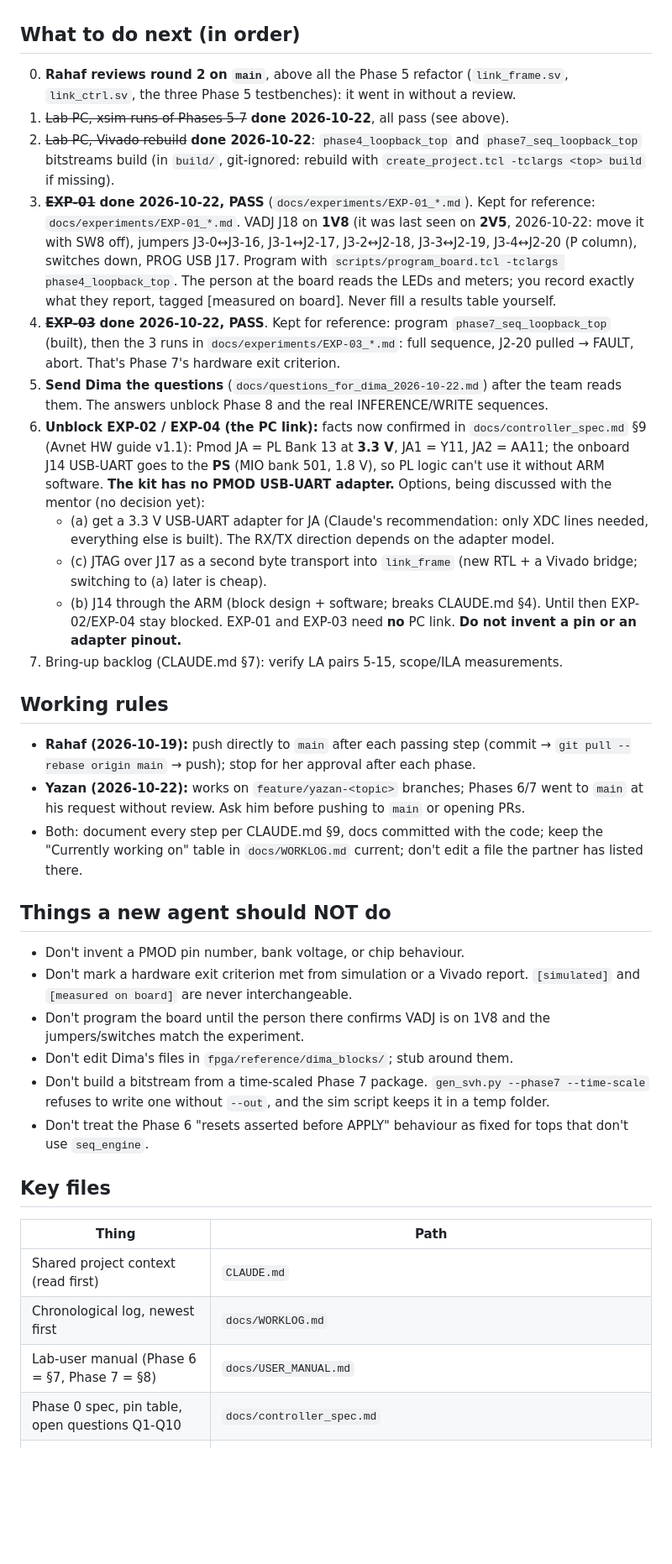
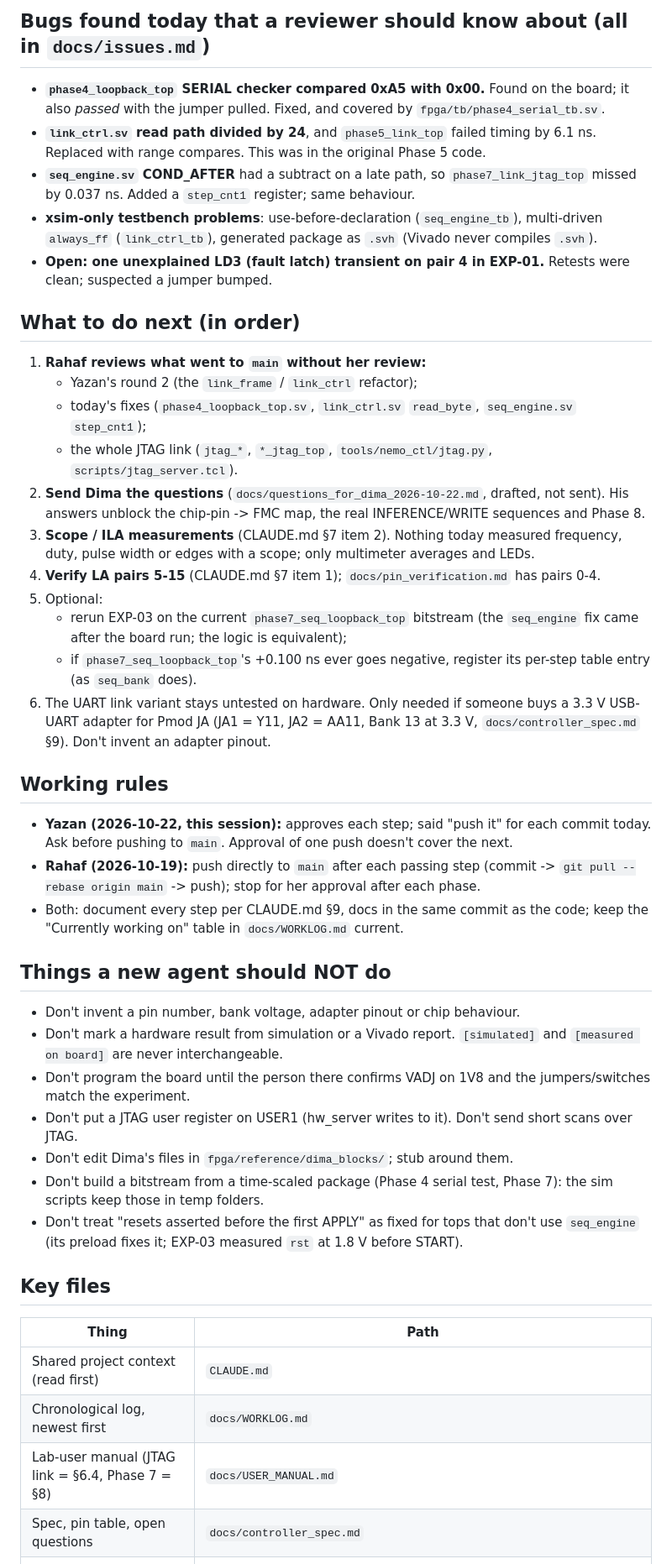
Before and after one commit to yazanrabea/FPGA-controller, a Markdown page: docs/HANDOFF.md, the part around one of its changes. Shown at 84% size. GitHub-like rendering; blank space fills up the shorter version.

```diff
--- a/docs/HANDOFF.md
+++ b/docs/HANDOFF.md
@@ -154,59 +104,61 @@ Rahaf's review** (`docs/decisions.md`). PR #1 (Phase 6) describes what to check.
+## Bugs found today that a reviewer should know about (all in `docs/issues.md`)
+
+- **`phase4_loopback_top` SERIAL checker compared 0xA5 with 0x00.** Found on the board; it
+  also *passed* with the jumper pulled. Fixed, and covered by `fpga/tb/phase4_serial_tb.sv`.
+- **`link_ctrl.sv` read path divided by 24**, and `phase5_link_top` failed timing by 6.1 ns.
+  Replaced with range compares. This was in the original Phase 5 code.
+- **`seq_engine.sv` COND_AFTER** had a subtract on a late path, so `phase7_link_jtag_top`
+  missed by 0.037 ns. Added a `step_cnt1` register; same behaviour.
+- **xsim-only testbench problems**: use-before-declaration (`seq_engine_tb`), multi-driven
+  `always_ff` (`link_ctrl_tb`), generated package as `.svh` (Vivado never compiles `.svh`).
+- **Open: one unexplained LD3 (fault latch) transient on pair 4 in EXP-01.** Retests were
+  clean; suspected a jumper bumped.
 
 ## What to do next (in order)
 
-0. **Rahaf reviews round 2 on `main`**, above all the Phase 5 refactor (`link_frame.sv`,
-   `link_ctrl.sv`, the three Phase 5 testbenches): it went in without a review.
-1. ~~Lab PC, xsim runs of Phases 5-7~~ **done 2026-10-22**, all pass (see above).
-2. ~~Lab PC, Vivado rebuild~~ **done 2026-10-22**: `phase4_loopback_top` and
-   `phase7_seq_loopback_top` bitstreams build (in `build/`, git-ignored: rebuild with
-   `create_project.tcl -tclargs <top> build` if missing).
-3. ~~**EXP-01**~~ **done 2026-10-22, PASS** (`docs/experiments/EXP-01_*.md`). Kept for reference: `docs/experiments/EXP-01_*.md`. VADJ J18 on **1V8**
-   (it was last seen on **2V5**, 2026-10-22: move it with SW8 off),
-   jumpers J3-0↔J3-16, J3-1↔J2-17, J3-2↔J2-18, J3-3↔J2-19, J3-4↔J2-20 (P column), switches down,
-   PROG USB J17. Program with `scripts/program_board.tcl -tclargs phase4_loopback_top`. The
-   person at the board reads the LEDs and meters; you record exactly what they report, tagged
-   [measured on board]. Never fill a results table yourself.
-4. ~~**EXP-03**~~ **done 2026-10-22, PASS**. Kept for reference: program `phase7_seq_loopback_top` (built), then the
-   3 runs in `docs/experiments/EXP-03_*.md`: full sequence, J2-20 pulled → FAULT, abort.
-   That's Phase 7's hardware exit criterion.
-5. **Send Dima the questions** (`docs/questions_for_dima_2026-10-22.md`) after the team
-   reads them. The answers unblock Phase 8 and the real INFERENCE/WRITE sequences.
-6. **Unblock EXP-02 / EXP-04 (the PC link):** facts now confirmed in `docs/controller_spec.md`
-   §9 (Avnet HW guide v1.1): Pmod JA = PL Bank 13 at **3.3 V**, JA1 = Y11, JA2 = AA11; the
-   onboard J14 USB-UART goes to the **PS** (MIO bank 501, 1.8 V), so PL logic can't use it
-   without ARM software. **The kit has no PMOD USB-UART adapter.** Options, being discussed
-   with the mentor (no decision yet):
-   - (a) get a 3.3 V USB-UART adapter for JA (Claude's recommendation: only XDC lines
-     needed, everything else is built). The RX/TX direction depends on the adapter model.
-   - (c) JTAG over J17 as a second byte transport into `link_frame` (new RTL + a Vivado
-     bridge; switching to (a) later is cheap).
-   - (b) J14 through the ARM (block design + software; breaks CLAUDE.md §4).
-   Until then EXP-02/EXP-04 stay blocked. EXP-01 and EXP-03 need **no** PC link.
-   **Do not invent a pin or an adapter pinout.**
-7. Bring-up backlog (CLAUDE.md §7): verify LA pairs 5-15, scope/ILA measurements.
+1. **Rahaf reviews what went to `main` without her review:**
+   - Yazan's round 2 (the `link_frame` / `link_ctrl` refactor);
+   - today's fixes (`phase4_loopback_top.sv`, `link_ctrl.sv` `read_byte`, `seq_engine.sv`
+     `step_cnt1`);
+   - the whole JTAG link (`jtag_*`, `*_jtag_top`, `tools/nemo_ctl/jtag.py`,
+     `scripts/jtag_server.tcl`).
+2. **Send Dima the questions** (`docs/questions_for_dima_2026-10-22.md`, drafted, not sent).
+   His answers unblock the chip-pin -> FMC map, the real INFERENCE/WRITE sequences and Phase 8.
+3. **Scope / ILA measurements** (CLAUDE.md §7 item 2). Nothing today measured frequency,
+   duty, pulse width or edges with a scope; only multimeter averages and LEDs.
+4. **Verify LA pairs 5-15** (CLAUDE.md §7 item 1); `docs/pin_verification.md` has pairs 0-4.
+5. Optional:
+   - rerun EXP-03 on the current `phase7_seq_loopback_top` bitstream (the `seq_engine` fix
+     came after the board run; the logic is equivalent);
+   - if `phase7_seq_loopback_top`'s +0.100 ns ever goes negative, register its per-step
+     table entry (as `seq_bank` does).
+6. The UART link variant stays untested on hardware. Only needed if someone buys a 3.3 V
+   USB-UART adapter for Pmod JA (JA1 = Y11, JA2 = AA11, Bank 13 at 3.3 V,
+   `docs/controller_spec.md` §9). Don't invent an adapter pinout.
 
 ## Working rules
 
-- **Rahaf (2026-10-19):** push directly to `main` after each passing step (commit →
-  `git pull --rebase origin main` → push); stop for her approval after each phase.
-- **Yazan (2026-10-22):** works on `feature/yazan-<topic>` branches; Phases 6/7 went to
-  `main` at his request without review. Ask him before pushing to `main` or opening PRs.
-- Both: document every step per CLAUDE.md §9, docs committed with the code; keep the
-  "Currently working on" table in `docs/WORKLOG.md` current; don't edit a file the partner
-  has listed there.
+- **Yazan (2026-10-22, this session):** approves each step; said "push it" for each commit
+  today. Ask before pushing to `main`. Approval of one push doesn't cover the next.
+- **Rahaf (2026-10-19):** push directly to `main` after each passing step (commit ->
+  `git pull --rebase origin main` -> push); stop for her approval after each phase.
+- Both: document every step per CLAUDE.md §9, docs in the same commit as the code; keep the
+  "Currently working on" table in `docs/WORKLOG.md` current.
 
 ## Things a new agent should NOT do
 
-- Don't invent a PMOD pin number, bank voltage, or chip behaviour.
-- Don't mark a hardware exit criterion met from simulation or a Vivado report.
-  `[simulated]` and `[measured on board]` are never interchangeable.
-- Don't program the board until the person there confirms VADJ is on 1V8 and the
+- Don't invent a pin number, bank voltage, adapter pinout or chip behaviour.
+- Don't mark a hardware result from simulation or a Vivado report. `[simulated]` and
+  `[measured on board]` are never interchangeable.
+- Don't program the board until the person there confirms VADJ on 1V8 and the
   jumpers/switches match the experiment.
+- Don't put a JTAG user register on USER1 (hw_server writes to it). Don't send short
+  scans over JTAG.
 - Don't edit Dima's files in `fpga/reference/dima_blocks/`; stub around them.
-- Don't build a bitstream from a time-scaled Phase 7 package. `gen_svh.py --phase7 --time-scale`
-  refuses to write one without `--out`, and the sim script keeps it in a temp folder.
-- Don't treat the Phase 6 "resets asserted before APPLY" behaviour as fixed for tops that
-  don't use `seq_engine`.
+- Don't build a bitstream from a time-scaled package (Phase 4 serial test, Phase 7): the
+  sim scripts keep those in temp folders.
+- Don't treat "resets asserted before the first APPLY" as fixed for tops that don't use
+  `seq_engine` (its preload fixes it; EXP-03 measured `rst` at 1.8 V before START).
 
 ## Key files
 
@@ -214,6 +166,6 @@ Rahaf's review** (`docs/decisions.md`). PR #1 (Phase 6) describes what to check.
 |---|---|
 | Shared project context (read first) | `CLAUDE.md` |
 | Chronological log, newest first | `docs/WORKLOG.md` |
-| Lab-user manual (Phase 6 = §7, Phase 7 = §8) | `docs/USER_MANUAL.md` |
-| Phase 0 spec, pin table, open questions Q1-Q10 | `docs/controller_spec.md` |
+| Lab-user manual (JTAG link = §6.4, Phase 7 = §8) | `docs/USER_MANUAL.md` |
+| Spec, pin table, open questions | `docs/controller_spec.md` |
 | Questions for Dima (draft) | `docs/questions_for_dima_2026-10-22.md` |
```
Also changed, not shown: other parts of docs/HANDOFF.md (+93 -142 lines).
